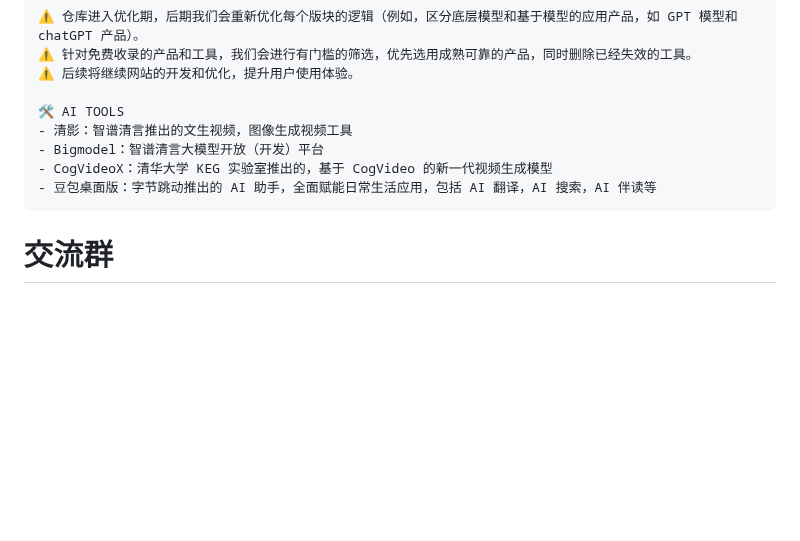
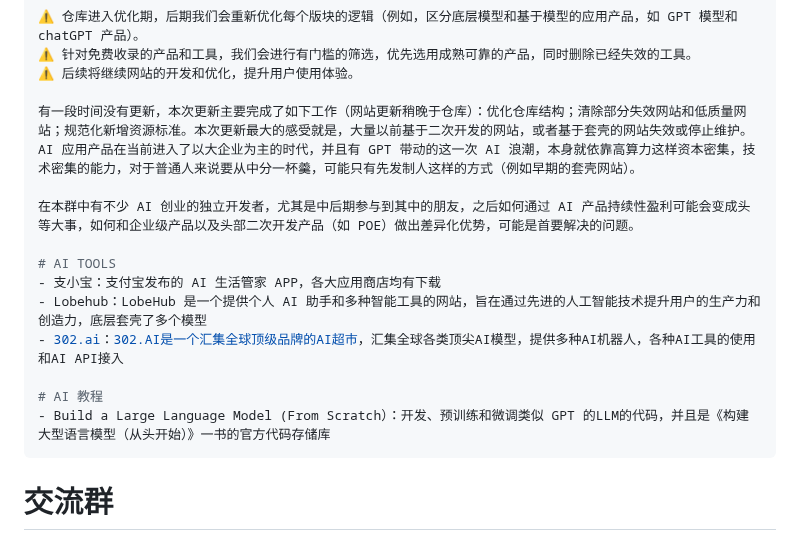
Before and after one commit to Eternaldeath/AIProductHome, a Markdown page: README.md, the part around one of its changes. GitHub-like rendering; blank space fills up the shorter version.

Commit message:
<doc>: 本周更新

````diff
--- a/README.md
+++ b/README.md
@@ -40,11 +40,17 @@
 ⚠️ 针对免费收录的产品和工具，我们会进行有门槛的筛选，优先选用成熟可靠的产品，同时删除已经失效的工具。
 ⚠️ 后续将继续网站的开发和优化，提升用户使用体验。
 
-🛠️ AI TOOLS
-- 清影：智谱清言推出的文生视频，图像生成视频工具
-- Bigmodel：智谱清言大模型开放（开发）平台
-- CogVideoX：清华大学 KEG 实验室推出的，基于 CogVideo 的新一代视频生成模型
-- 豆包桌面版：字节跳动推出的 AI 助手，全面赋能日常生活应用，包括 AI 翻译，AI 搜索，AI 伴读等
+有一段时间没有更新，本次更新主要完成了如下工作（网站更新稍晚于仓库）：优化仓库结构；清除部分失效网站和低质量网站；规范化新增资源标准。本次更新最大的感受就是，大量以前基于二次开发的网站，或者基于套壳的网站失效或停止维护。AI 应用产品在当前进入了以大企业为主的时代，并且有 GPT 带动的这一次 AI 浪潮，本身就依靠高算力这样资本密集，技术密集的能力，对于普通人来说要从中分一杯羹，可能只有先发制人这样的方式（例如早期的套壳网站）。
+
+在本群中有不少 AI 创业的独立开发者，尤其是中后期参与到其中的朋友，之后如何通过 AI 产品持续性盈利可能会变成头等大事，如何和企业级产品以及头部二次开发产品（如 POE）做出差异化优势，可能是首要解决的问题。
+
+# AI TOOLS
+- 支小宝：支付宝发布的 AI 生活管家 APP，各大应用商店均有下载
+- Lobehub：LobeHub 是一个提供个人 AI 助手和多种智能工具的网站，旨在通过先进的人工智能技术提升用户的生产力和创造力，底层套壳了多个模型
+- 302.ai：302.AI是一个汇集全球顶级品牌的AI超市，汇集全球各类顶尖AI模型，提供多种AI机器人，各种AI工具的使用和AI API接入
+
+# AI 教程
+- Build a Large Language Model (From Scratch）：开发、预训练和微调类似 GPT 的LLM的代码，并且是《构建大型语言模型（从头开始）》一书的官方代码存储库
 ```
 
 # 交流群
````
Also changed, not shown: other parts of README.md (+1 -1 lines).
